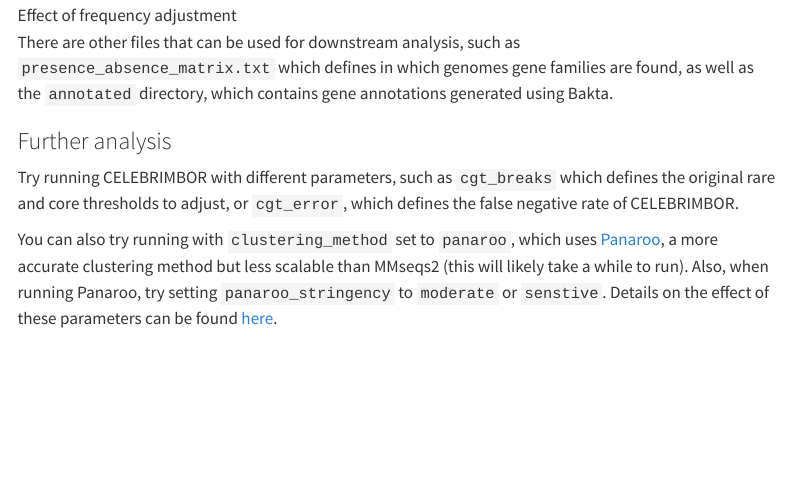
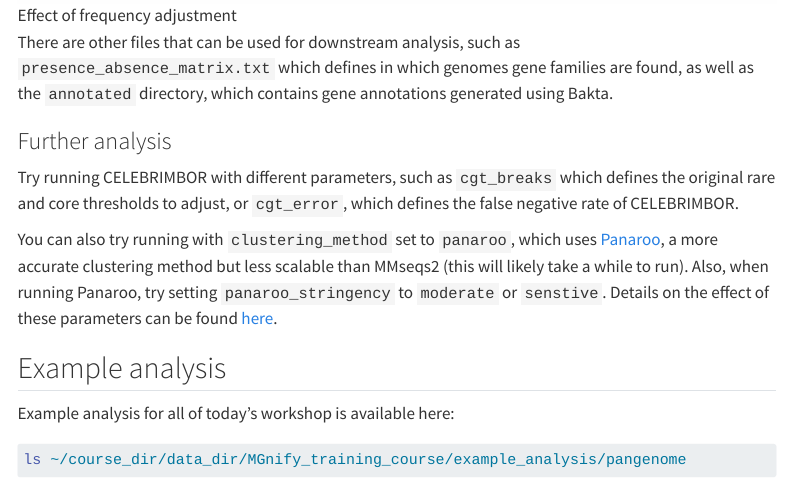
Before and after one commit to EBI-Metagenomics/metagenomics-bioinformatics-mgnify-2025, a Quarto document (sessions/pangenome.qmd): the page in a window 1100 px wide, from 9950 px down. Rendered offline with R 4.5, knitr and Pandoc in place of Quarto, with nearby package versions; menus at the side of the page are left out; long lines of code are wrapped.

Commit message:
Adds example guidance

````diff
--- a/sessions/pangenome.qmd
+++ b/sessions/pangenome.qmd
@@ -455,3 +455,13 @@ There are other files that can be used for downstream analysis, such as `presenc
 Try running CELEBRIMBOR with different parameters, such as `cgt_breaks` which defines the original rare and core thresholds to adjust, or `cgt_error`, which defines the false negative rate of CELEBRIMBOR.
 
 You can also try running with `clustering_method` set to `panaroo`, which uses [Panaroo](https://genomebiology.biomedcentral.com/articles/10.1186/s13059-020-02090-4), a more accurate clustering method but less scalable than MMseqs2 (this will likely take a while to run). Also, when running Panaroo, try setting `panaroo_stringency` to `moderate` or `senstive`. Details on the effect of these parameters can be found [here](https://gthlab.au/panaroo/#/gettingstarted/params).
+
+
+Example analysis
+-------------------------------------
+
+Example analysis for all of today's workshop is available here:
+
+```bash
+ls ~/course_dir/data_dir/MGnify_training_course/example_analysis/pangenome
+```
````
